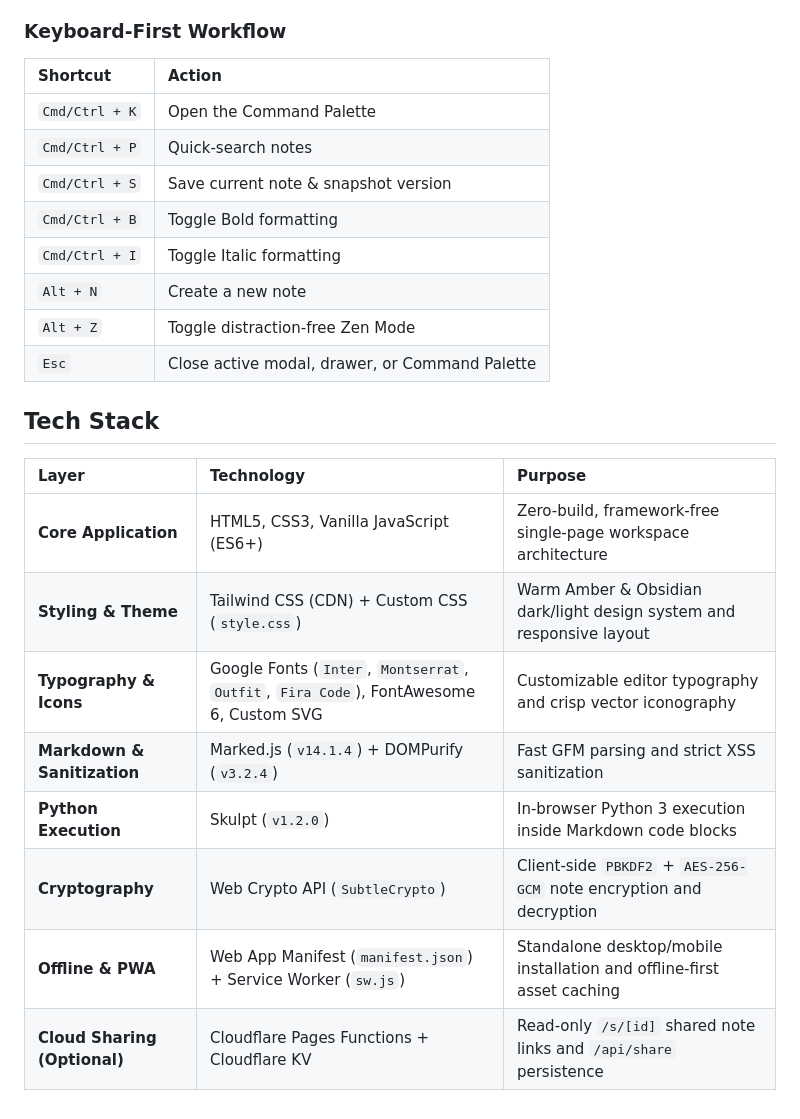
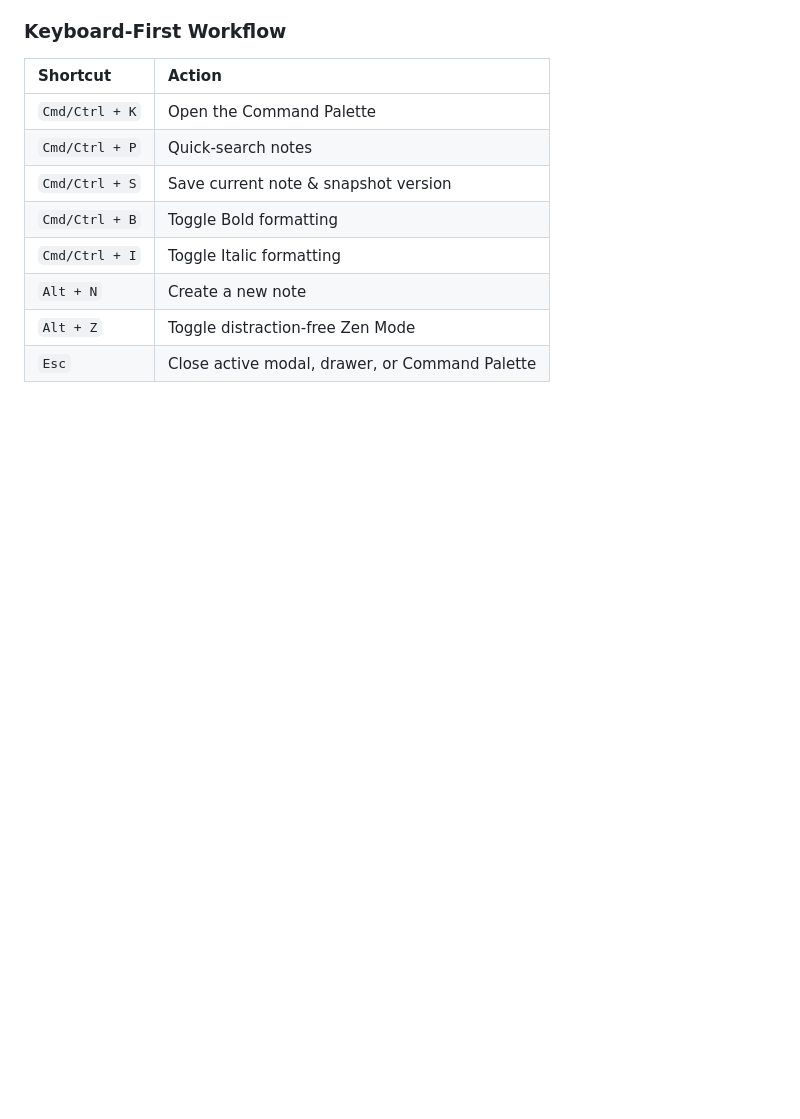
Before and after one commit to eyistack/purenotes, a Markdown page: README.md, the part around the change. GitHub-like rendering; blank space fills up the shorter version.

Commit message:
Updated README
Removed the Tech Stack section from the README.

```diff
--- a/README.md
+++ b/README.md
@@ -63,16 +63,3 @@ PureNotes preserves the complete feature set and data compatibility of the origi
 | `Alt + N` | Create a new note |
 | `Alt + Z` | Toggle distraction-free Zen Mode |
 | `Esc` | Close active modal, drawer, or Command Palette |
-
-## Tech Stack
-
-| Layer | Technology | Purpose |
-| :--- | :--- | :--- |
-| **Core Application** | HTML5, CSS3, Vanilla JavaScript (ES6+) | Zero-build, framework-free single-page workspace architecture |
-| **Styling & Theme** | Tailwind CSS (CDN) + Custom CSS (`style.css`) | Warm Amber & Obsidian dark/light design system and responsive layout |
-| **Typography & Icons** | Google Fonts (`Inter`, `Montserrat`, `Outfit`, `Fira Code`), FontAwesome 6, Custom SVG | Customizable editor typography and crisp vector iconography |
-| **Markdown & Sanitization** | Marked.js (`v14.1.4`) + DOMPurify (`v3.2.4`) | Fast GFM parsing and strict XSS sanitization |
-| **Python Execution** | Skulpt (`v1.2.0`) | In-browser Python 3 execution inside Markdown code blocks |
-| **Cryptography** | Web Crypto API (`SubtleCrypto`) | Client-side `PBKDF2` + `AES-256-GCM` note encryption and decryption |
-| **Offline & PWA** | Web App Manifest (`manifest.json`) + Service Worker (`sw.js`) | Standalone desktop/mobile installation and offline-first asset caching |
-| **Cloud Sharing (Optional)** | Cloudflare Pages Functions + Cloudflare KV | Read-only `/s/[id]` shared note links and `/api/share` persistence |
```
